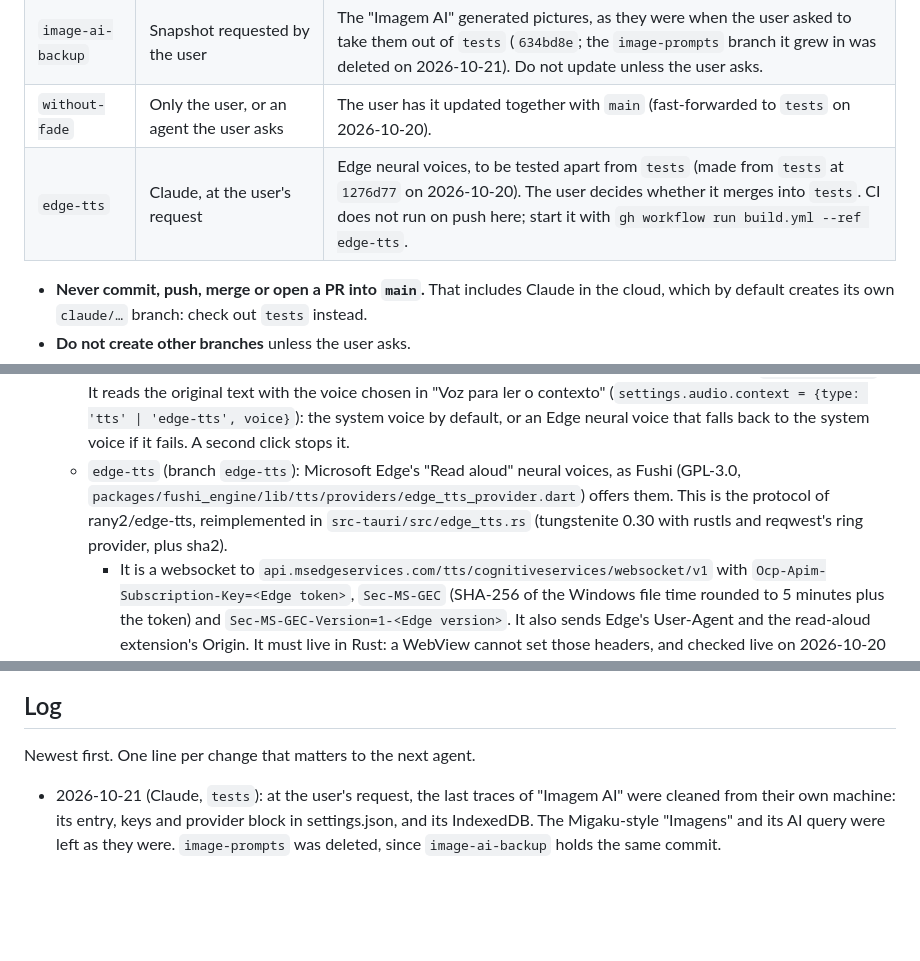
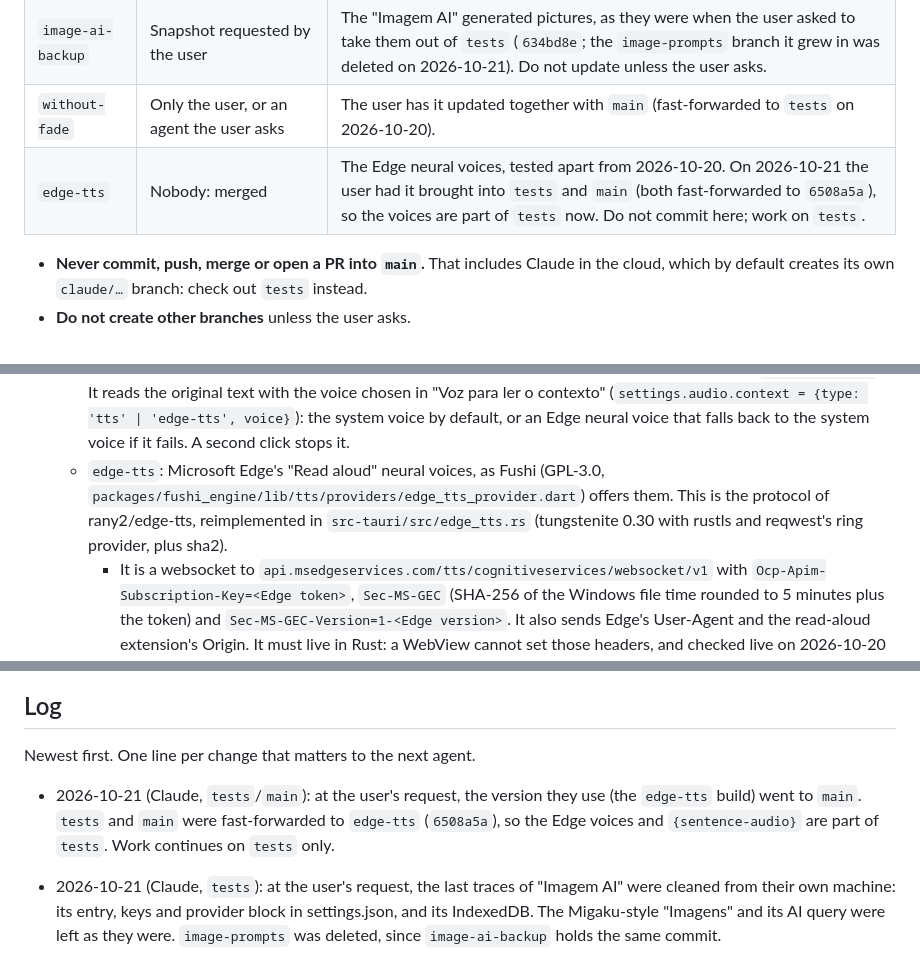
Before and after one commit to arrow-poppa/lookitan, a Markdown page: AGENTS.md, 3 parts joined by grey strips. GitHub-like rendering; blank space fills up the shorter version.

Commit message:
Bring the Edge voices into tests, as main now has them
At the user's request the edge-tts build they use went to main; tests and main were fast-forwarded to it.

Co-Authored-By: Claude Opus 5.5 <noreply@anthropic.com>

```diff
--- a/AGENTS.md
+++ b/AGENTS.md
@@ -24,7 +24,7 @@ Since 2026-10-16 the repository has these branches:
 | `with-fade` | Snapshot requested by the user | Preserves the overlay fade version at `3dcd0f0`; do not update unless the user asks. |
 | `image-ai-backup` | Snapshot requested by the user | The "Imagem AI" generated pictures, as they were when the user asked to take them out of `tests` (`634bd8e`; the `image-prompts` branch it grew in was deleted on 2026-10-21). Do not update unless the user asks. |
 | `without-fade` | Only the user, or an agent the user asks | The user has it updated together with `main` (fast-forwarded to `tests` on 2026-10-20). |
-| `edge-tts` | Claude, at the user's request | Edge neural voices, to be tested apart from `tests` (made from `tests` at `1276d77` on 2026-10-20). The user decides whether it merges into `tests`. CI does not run on push here; start it with `gh workflow run build.yml --ref edge-tts`. |
+| `edge-tts` | Nobody: merged | The Edge neural voices, tested apart from 2026-10-20. On 2026-10-21 the user had it brought into `tests` and `main` (both fast-forwarded to `6508a5a`), so the voices are part of `tests` now. Do not commit here; work on `tests`. |
 
 - **Never commit, push, merge or open a PR into `main`.** That includes Claude in the cloud, which by default creates its own `claude/…` branch: check out `tests` instead.
 - **Do not create other branches** unless the user asks.
@@ -180,7 +180,7 @@ scripts/*.test.mjs        Node tests (`npm test`); scripts/check-linux-rpm.py ch
   - Fushi's lesson: never write to the user's .db. It created indexes in the original file; Lookitan only opens it read-only.
   - Context speaker: the word card's "Contexto" and the Tradutor de contexto each have a speaker (`speak-sentence`). It reads the original text with the system voice (the audio sources only have words); a second click stops it.
   - Context speaker: the word card's "Contexto" and the Tradutor de contexto each have a speaker (`speak-sentence`). It reads the original text with the voice chosen in "Voz para ler o contexto" (`settings.audio.context = {type: 'tts' | 'edge-tts', voice}`): the system voice by default, or an Edge neural voice that falls back to the system voice if it fails. A second click stops it.
-  - `edge-tts` (branch `edge-tts`): Microsoft Edge's "Read aloud" neural voices, as Fushi (GPL-3.0, `packages/fushi_engine/lib/tts/providers/edge_tts_provider.dart`) offers them. This is the protocol of rany2/edge-tts, reimplemented in `src-tauri/src/edge_tts.rs` (tungstenite 0.30 with rustls and reqwest's ring provider, plus sha2).
+  - `edge-tts`: Microsoft Edge's "Read aloud" neural voices, as Fushi (GPL-3.0, `packages/fushi_engine/lib/tts/providers/edge_tts_provider.dart`) offers them. This is the protocol of rany2/edge-tts, reimplemented in `src-tauri/src/edge_tts.rs` (tungstenite 0.30 with rustls and reqwest's ring provider, plus sha2).
     - It is a websocket to `api.msedgeservices.com/tts/cognitiveservices/websocket/v1` with `Ocp-Apim-Subscription-Key=<Edge token>`, `Sec-MS-GEC` (SHA-256 of the Windows file time rounded to 5 minutes plus the token) and `Sec-MS-GEC-Version=1-<Edge version>`. It also sends Edge's User-Agent and the read-aloud extension's Origin. It must live in Rust: a WebView cannot set those headers, and checked live on 2026-10-20 the service refuses the connection without them. Since 2026-10 the old host `speech.platform.bing.com/.../edge/v1` refuses the connection everywhere, as Fushi notes; the voice list is still there (322 voices on 2026-10-20).
     - A 403 syncs the clock from Microsoft's Date header and retries once. Texts over 600 characters are read in pieces cut after punctuation. The last 24 recordings are kept in memory.
     - Commands: `edge_tts_voices` and `edge_tts_speak(text, voice, language)`. `Voice` renames only on deserialize (`ShortName` → `id`…). Renaming both ways sent Microsoft's names to the front end, and the voice list stayed on "Carregando as vozes…" (fixed 2026-10-20); the panel now accepts both shapes and shows an error instead of hanging. An empty voice means the language's default voice (Nanami for ja, Francisca for pt-BR…, else the first one of the locale). Entries are `{kind: 'edge', text, voice, language}`, and `audioFile` reads them as MP3, so Anki's `{audio}` can store them.
@@ -209,6 +209,7 @@ scripts/*.test.mjs        Node tests (`npm test`); scripts/check-linux-rpm.py ch
 
 Newest first. One line per change that matters to the next agent.
 
+- 2026-10-21 (Claude, `tests`/`main`): at the user's request, the version they use (the `edge-tts` build) went to `main`. `tests` and `main` were fast-forwarded to `edge-tts` (`6508a5a`), so the Edge voices and `{sentence-audio}` are part of `tests`. Work continues on `tests` only.
 - 2026-10-21 (Claude, `tests`): at the user's request, the last traces of "Imagem AI" were cleaned from their own machine: its entry, keys and provider block in settings.json, and its IndexedDB. The Migaku-style "Imagens" and its AI query were left as they were. `image-prompts` was deleted, since `image-ai-backup` holds the same commit.
 - 2026-10-20 (Claude, `tests`): no code names "Imagem AI" any more, at the user's request. Settings files load with a general rule instead: a dictionary entry of an unknown kind is left out (`readable_dictionaries`), where before the whole file fell back to the defaults.
 - 2026-10-20 (Claude, `tests`): "Imagem AI" taken out at the user's request; only the Migaku-style "Imagens" stays. The feature is kept whole in `image-ai-backup`. The saved cards view showing whole cards, which came with it, stays. Older settings load: the kind is still read and then dropped.
```
